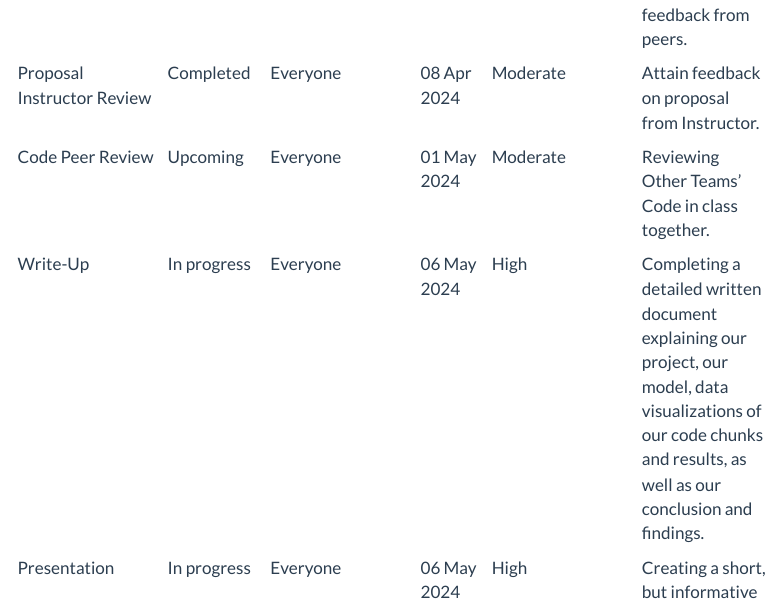
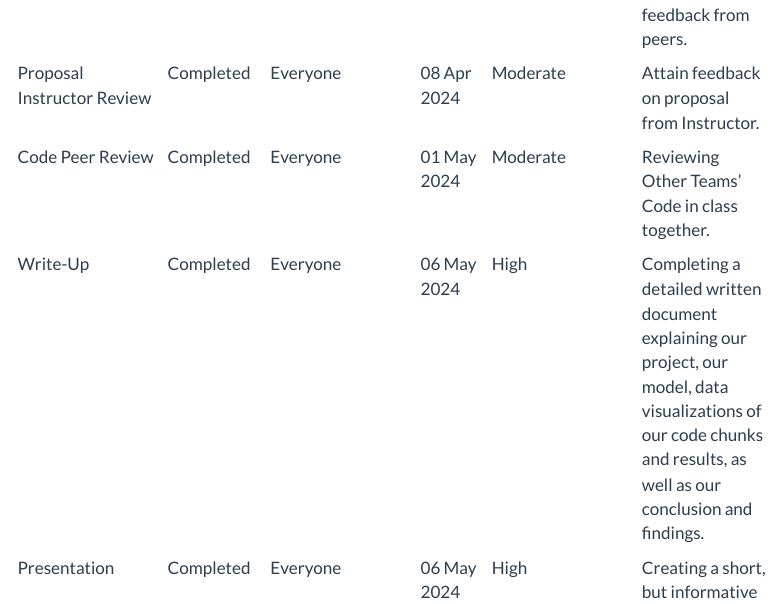
Before and after one commit to INFO523-S24/project-final-KGCompetitors, a Quarto document (proposal.qmd): the page in a window 1100 px wide, from 4910 px down. Rendered offline with R 4.5, knitr and Pandoc in place of Quarto, with nearby package versions; some code elsewhere in the file could not run offline; menus at the side of the page are left out; long lines of code are wrapped.

```diff
--- a/proposal.qmd
+++ b/proposal.qmd
@@ -161,8 +161,8 @@
 | Revising Proposal | Completed | Everyone | 08 Apr 2024 | Moderate | Revising proposal after getting constructive feedback from peers. |
 | Proposal Instructor Review | Completed | Everyone | 08 Apr 2024 | Moderate | Attain feedback on proposal from Instructor.|
-| Code Peer Review | Upcoming | Everyone | 01 May 2024 | Moderate | Reviewing Other Teams' Code in class together. |
-| Write-Up | In progress | Everyone | 06 May 2024 | High | Completing a detailed written document explaining our project, our model, data visualizations of our code chunks and results, as well as our conclusion and findings. |
-| Presentation | In progress | Everyone | 06 May 2024 | High | Creating a short, but informative slideshow to present our project and model results to the class. |
+| Code Peer Review | Completed | Everyone | 01 May 2024 | Moderate | Reviewing Other Teams' Code in class together. |
+| Write-Up | Completed | Everyone | 06 May 2024 | High | Completing a detailed written document explaining our project, our model, data visualizations of our code chunks and results, as well as our conclusion and findings. |
+| Presentation | Completed | Everyone | 06 May 2024 | High | Creating a short, but informative slideshow to present our project and model results to the class. |
 
 # Repo Organization
 -   **.github/:** specifically designated for GitHub-related files, including workflows, actions, and templates customized for managing issues.
```
Also changed, not shown: proposal.qmd (2 more changed lines).
